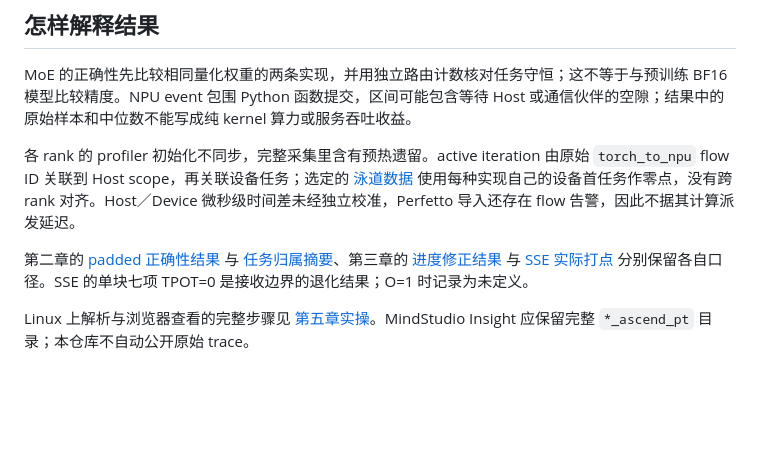
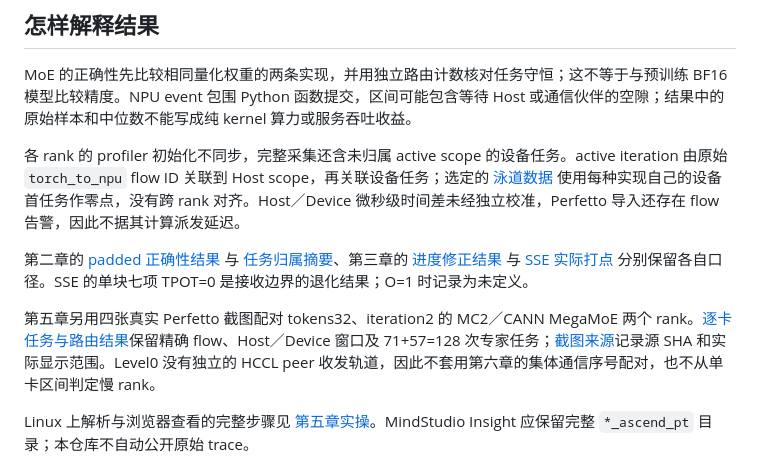
Before and after one commit to Tflowers-0129/inference-wiki, a Markdown page: experiments/README.md, the part around the change. GitHub-like rendering; blank space fills up the shorter version.

Commit message:
docs: add both-rank MC2 and MegaMoE profiling screenshots

```diff
--- a/experiments/README.md
+++ b/experiments/README.md
@@ -37,9 +37,11 @@ python3 sse-buffering.py --output ./captures/sse/result.json
 
 MoE 的正确性先比较相同量化权重的两条实现，并用独立路由计数核对任务守恒；这不等于与预训练 BF16 模型比较精度。NPU event 包围 Python 函数提交，区间可能包含等待 Host 或通信伙伴的空隙；结果中的原始样本和中位数不能写成纯 kernel 算力或服务吞吐收益。
 
-各 rank 的 profiler 初始化不同步，完整采集里含有预热遗留。active iteration 由原始 `torch_to_npu` flow ID 关联到 Host scope，再关联设备任务；选定的 [泳道数据](results/a5-moe-swimlane.json) 使用每种实现自己的设备首任务作零点，没有跨 rank 对齐。Host／Device 微秒级时间差未经独立校准，Perfetto 导入还存在 flow 告警，因此不据其计算派发延迟。
+各 rank 的 profiler 初始化不同步，完整采集还含未归属 active scope 的设备任务。active iteration 由原始 `torch_to_npu` flow ID 关联到 Host scope，再关联设备任务；选定的 [泳道数据](results/a5-moe-swimlane.json) 使用每种实现自己的设备首任务作零点，没有跨 rank 对齐。Host／Device 微秒级时间差未经独立校准，Perfetto 导入还存在 flow 告警，因此不据其计算派发延迟。
 
 第二章的 [padded 正确性结果](results/padded-inputs.json) 与 [任务归属摘要](results/padded-profile.json)、第三章的 [进度修正结果](results/batch-change.json) 与 [SSE 实际打点](results/sse-buffering.json) 分别保留各自口径。SSE 的单块七项 TPOT=0 是接收边界的退化结果；O=1 时记录为未定义。
+
+第五章另用四张真实 Perfetto 截图配对 tokens32、iteration2 的 MC2／CANN MegaMoE 两个 rank。[逐卡任务与路由结果](results/a5-moe-rank-comparison.json)保留精确 flow、Host／Device 窗口及 71+57=128 次专家任务；[截图来源](results/a5-moe-profiling-screenshots.json)记录源 SHA 和实际显示范围。Level0 没有独立的 HCCL peer 收发轨道，因此不套用第六章的集体通信序号配对，也不从单卡区间判定慢 rank。
 
 Linux 上解析与浏览器查看的完整步骤见 [第五章实操](https://tflowers-0129.github.io/inference-wiki/ep-communication.html#ep-communication-11)。MindStudio Insight 应保留完整 `*_ascend_pt` 目录；本仓库不自动公开原始 trace。
 
```
Also changed, not shown: README.md (+1 -1 lines), content/EP通信与通算融合.md (+37 -2 lines), dist/assets/profile-a5-mc2-rank0.png (added), dist/assets/profile-a5-mc2-rank1.png (added), dist/assets/profile-a5-megamoe-rank0.png (added), dist/assets/profile-a5-megamoe-rank1.png (added), 3 other files.
